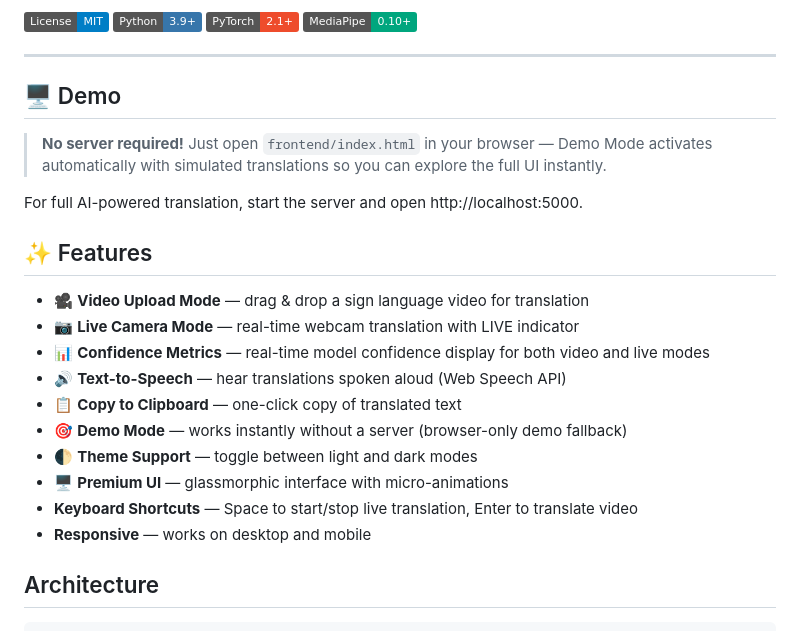
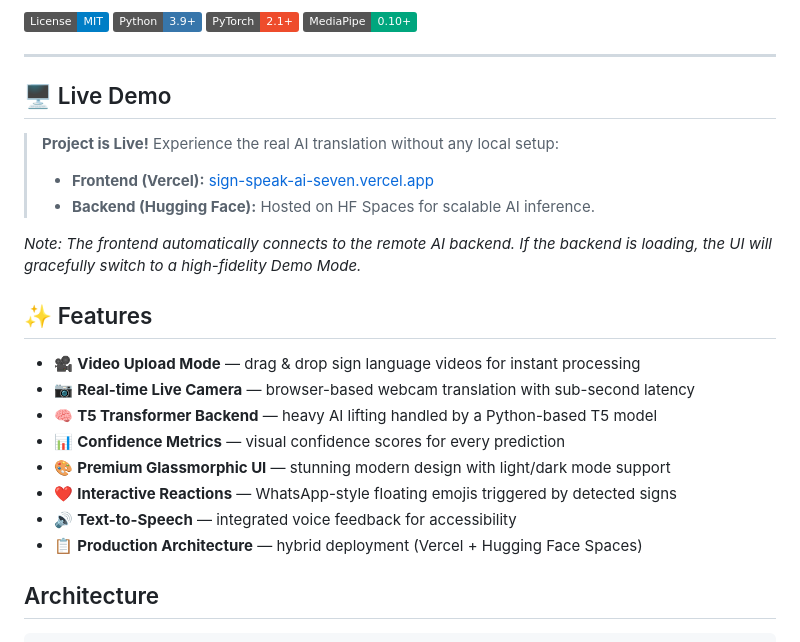
Before and after one commit to ralok6385/SignSpeak-AI, a Markdown page: README.md, the part around the change. Rendered like a GitHub page; badges without logos.

Commit message:
docs: finalize README with live deployment links and professional features

```diff
--- a/README.md
+++ b/README.md
@@ -15,24 +15,24 @@
 
 ---
 
-## 🖥️ Demo
+## 🖥️ Live Demo
 
-> **No server required!** Just open `frontend/index.html` in your browser — Demo Mode activates automatically with simulated translations so you can explore the full UI instantly.
+> **Project is Live!** Experience the real AI translation without any local setup:
+> - **Frontend (Vercel):** [sign-speak-ai-seven.vercel.app](https://sign-speak-ai-seven.vercel.app)
+> - **Backend (Hugging Face):** Hosted on HF Spaces for scalable AI inference.
 
-For full AI-powered translation, start the server and open http://localhost:5000.
+*Note: The frontend automatically connects to the remote AI backend. If the backend is loading, the UI will gracefully switch to a high-fidelity Demo Mode.*
 
 ## ✨ Features
 
-- 🎥 **Video Upload Mode** — drag & drop a sign language video for translation
-- 📷 **Live Camera Mode** — real-time webcam translation with LIVE indicator
-- 📊 **Confidence Metrics** — real-time model confidence display for both video and live modes
-- 🔊 **Text-to-Speech** — hear translations spoken aloud (Web Speech API)
-- 📋 **Copy to Clipboard** — one-click copy of translated text
-- 🎯 **Demo Mode** — works instantly without a server (browser-only demo fallback)
-- 🌓 **Theme Support** — toggle between light and dark modes
-- 🖥️ **Premium UI** — glassmorphic interface with micro-animations
--  **Keyboard Shortcuts** — Space to start/stop live translation, Enter to translate video
--  **Responsive** — works on desktop and mobile
+- 🎥 **Video Upload Mode** — drag & drop sign language videos for instant processing
+- 📷 **Real-time Live Camera** — browser-based webcam translation with sub-second latency
+- 🧠 **T5 Transformer Backend** — heavy AI lifting handled by a Python-based T5 model
+- 📊 **Confidence Metrics** — visual confidence scores for every prediction
+- 🎨 **Premium Glassmorphic UI** — stunning modern design with light/dark mode support
+- ❤️ **Interactive Reactions** — WhatsApp-style floating emojis triggered by detected signs
+- 🔊 **Text-to-Speech** — integrated voice feedback for accessibility
+- 📋 **Production Architecture** — hybrid deployment (Vercel + Hugging Face Spaces)
 
 ##  Architecture
 
```
